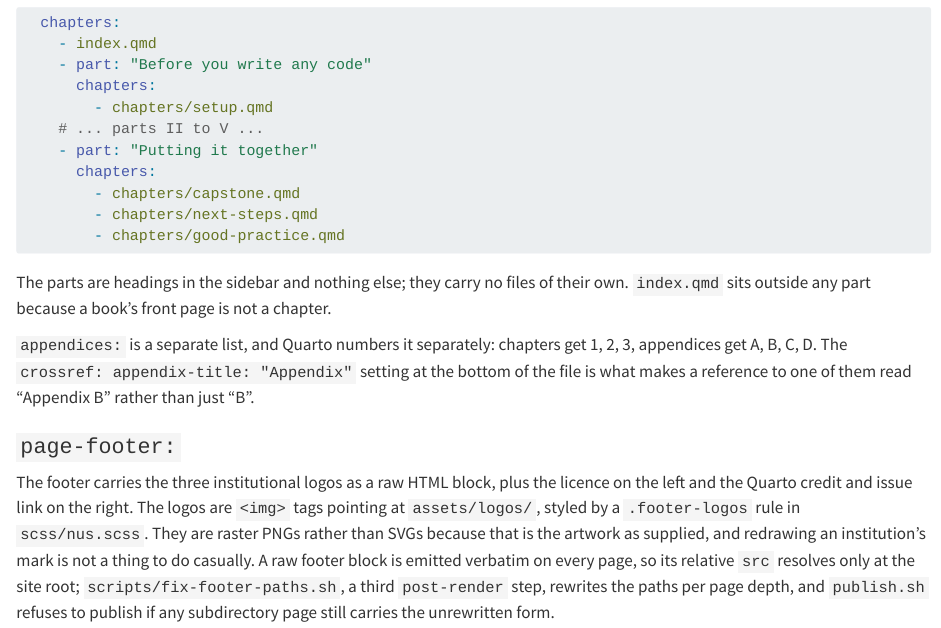
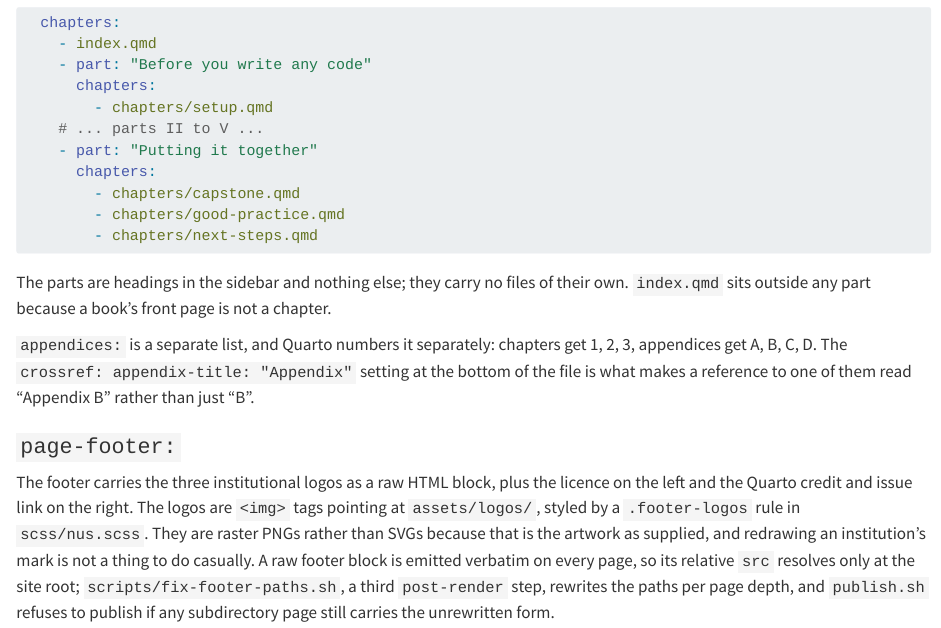
Before and after one commit to CERM-NUS/r-intro, a Quarto document (appendices/build.qmd): the page in a window 1100 px wide, from 2450 px down. Rendered offline with R 4.5, knitr and Pandoc in place of Quarto, with nearby package versions; some code elsewhere in the file could not run offline.

Commit message:
Revert "Make good practice the last chapter"
This reverts commit 7cee61c29b01cdc4b12c7c57a37e9f6fe4899491.

````diff
--- a/_quarto.yml
+++ b/_quarto.yml
@@ -81,8 +81,8 @@ book:
     - part: "Putting it together"
       chapters:
         - chapters/capstone.qmd
+        - chapters/good-practice.qmd
         - chapters/next-steps.qmd
-        - chapters/good-practice.qmd
 
   appendices:
     - appendices/solutions.qmd
--- a/appendices/build.qmd
+++ b/appendices/build.qmd
@@ -103,8 +103,8 @@ The sidebar is docked rather than floating, collapsed to one level so the parts
     - part: "Putting it together"
       chapters:
         - chapters/capstone.qmd
+        - chapters/good-practice.qmd
         - chapters/next-steps.qmd
-        - chapters/good-practice.qmd
 ```
 
 The parts are headings in the sidebar and nothing else; they carry no files of their own. `index.qmd` sits outside any part because a book's front page is not a chapter.
````
Also changed, not shown: README.md, 1 other file.
